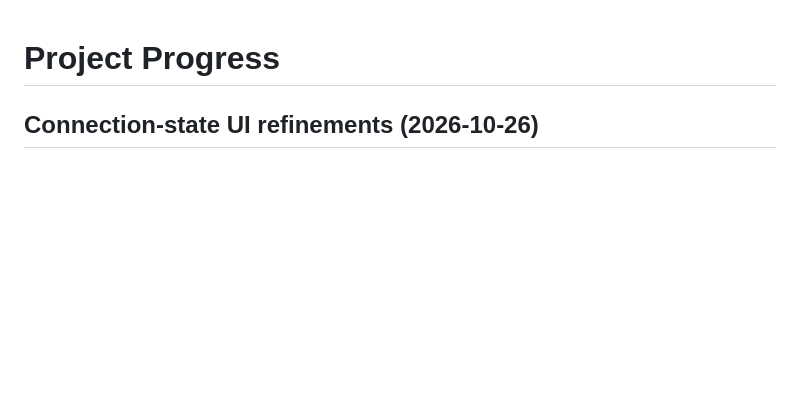
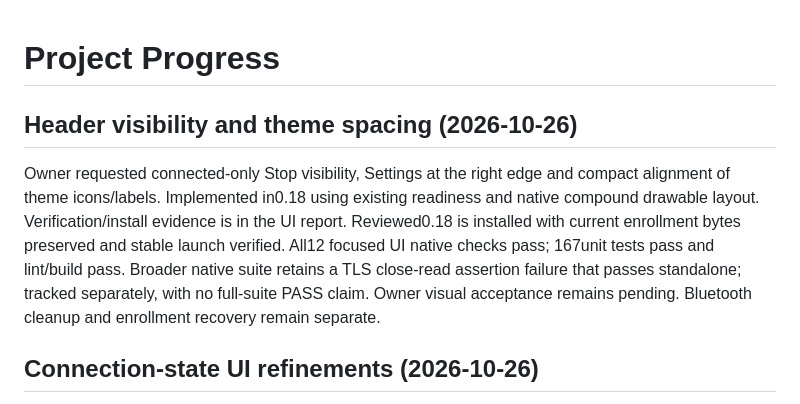
Before and after one commit to eparirishit/open-tv-touchpad, a Markdown page: docs/progress.md, the part around the change. GitHub-like rendering; blank space fills up the shorter version.

```diff
--- a/docs/progress.md
+++ b/docs/progress.md
@@ -1,4 +1,16 @@
 # Project Progress
+
+## Header visibility and theme spacing (2026-10-26)
+
+Owner requested connected-only Stop visibility, Settings at the right edge and
+compact alignment of theme icons/labels. Implemented in0.18 using existing
+readiness and native compound drawable layout. Verification/install evidence
+is in the UI report. Reviewed0.18 is installed with current enrollment bytes
+preserved and stable launch verified. All12 focused UI native checks pass;
+167unit tests pass and lint/build pass. Broader native suite retains a TLS
+close-read assertion failure that passes standalone; tracked separately, with
+no full-suite PASS claim. Owner visual acceptance remains pending. Bluetooth
+cleanup and enrollment recovery remain separate.
 
 ## Connection-state UI refinements (2026-10-26)
 
```
Also changed, not shown: docs/gates/nord-prototype-ui-report.md (+35 -0 lines), 1 other file.
